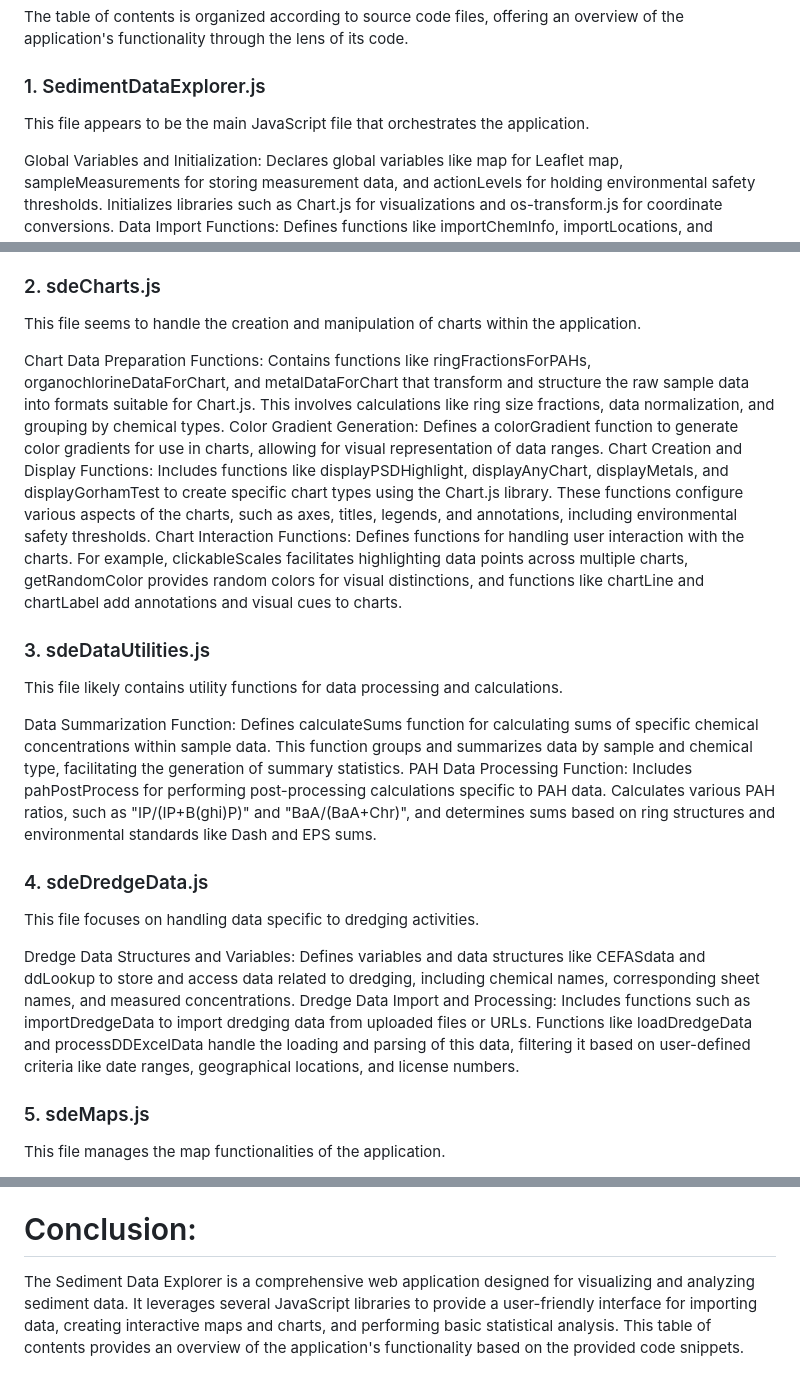
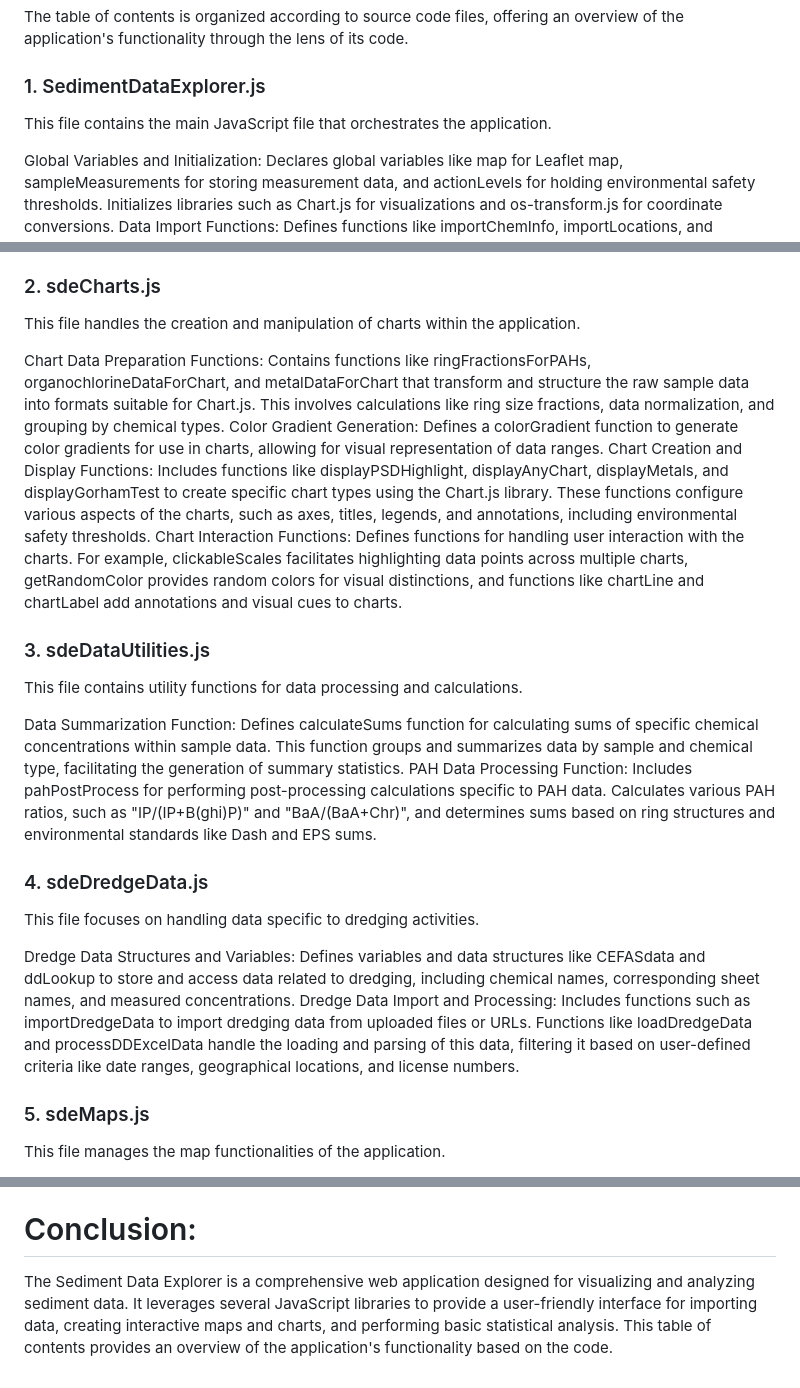
Before and after one commit to steps39/SedDataExp, a Markdown page: README.md, 3 parts joined by grey strips. Rendered like a GitHub page.

```diff
--- a/README.md
+++ b/README.md
@@ -15,7 +54,7 @@ The table of contents is organized according to source code files, offering an o
 
 ### 1. SedimentDataExplorer.js
 
-This file appears to be the main JavaScript file that orchestrates the application.
+This file contains the main JavaScript file that orchestrates the application.
 
 Global Variables and Initialization: Declares global variables like map for Leaflet map, sampleMeasurements for storing measurement data, and actionLevels for holding environmental safety thresholds. Initializes libraries such as Chart.js for visualizations and os-transform.js for coordinate conversions.
 Data Import Functions: Defines functions like importChemInfo, importLocations, and importData to handle the upload and parsing of data from Excel files or URLs. These functions use the XLSX library to process spreadsheets and store the extracted data in appropriate JavaScript objects.
@@ -24,24 +63,27 @@ Data Visualization Initialization: Sets up the initial display of the applicatio
 
 ### 2. sdeCharts.js
 
-This file seems to handle the creation and manipulation of charts within the application.
+This file handles the creation and manipulation of charts within the application.
 
 Chart Data Preparation Functions: Contains functions like ringFractionsForPAHs, organochlorineDataForChart, and metalDataForChart that transform and structure the raw sample data into formats suitable for Chart.js. This involves calculations like ring size fractions, data normalization, and grouping by chemical types.
 Color Gradient Generation: Defines a colorGradient function to generate color gradients for use in charts, allowing for visual representation of data ranges.
 Chart Creation and Display Functions: Includes functions like displayPSDHighlight, displayAnyChart, displayMetals, and displayGorhamTest to create specific chart types using the Chart.js library. These functions configure various aspects of the charts, such as axes, titles, legends, and annotations, including environmental safety thresholds.
 Chart Interaction Functions: Defines functions for handling user interaction with the charts. For example, clickableScales facilitates highlighting data points across multiple charts, getRandomColor provides random colors for visual distinctions, and functions like chartLine and chartLabel add annotations and visual cues to charts.
+
 ### 3. sdeDataUtilities.js
 
-This file likely contains utility functions for data processing and calculations.
+This file contains utility functions for data processing and calculations.
 
 Data Summarization Function: Defines calculateSums function for calculating sums of specific chemical concentrations within sample data. This function groups and summarizes data by sample and chemical type, facilitating the generation of summary statistics.
 PAH Data Processing Function: Includes pahPostProcess for performing post-processing calculations specific to PAH data. Calculates various PAH ratios, such as "IP/(IP+B(ghi)P)" and "BaA/(BaA+Chr)", and determines sums based on ring structures and environmental standards like Dash and EPS sums.
+
 ### 4. sdeDredgeData.js
 
 This file focuses on handling data specific to dredging activities.
 
 Dredge Data Structures and Variables: Defines variables and data structures like CEFASdata and ddLookup to store and access data related to dredging, including chemical names, corresponding sheet names, and measured concentrations.
 Dredge Data Import and Processing: Includes functions such as importDredgeData to import dredging data from uploaded files or URLs. Functions like loadDredgeData and processDDExcelData handle the loading and parsing of this data, filtering it based on user-defined criteria like date ranges, geographical locations, and license numbers.
+
 ### 5. sdeMaps.js
 
 This file manages the map functionalities of the application.
@@ -65,4 +107,4 @@ HTML Table Generation Function: Defines a function generateSampleInfoTable to dy
 
 # Conclusion:
 
-The Sediment Data Explorer is a comprehensive web application designed for visualizing and analyzing sediment data. It leverages several JavaScript libraries to provide a user-friendly interface for importing data, creating interactive maps and charts, and performing basic statistical analysis. This table of contents provides an overview of the application's functionality based on the provided code snippets.
+The Sediment Data Explorer is a comprehensive web application designed for visualizing and analyzing sediment data. It leverages several JavaScript libraries to provide a user-friendly interface for importing data, creating interactive maps and charts, and performing basic statistical analysis. This table of contents provides an overview of the application's functionality based on the code.
```
Also changed, not shown: other parts of README.md (+41 -2 lines).
